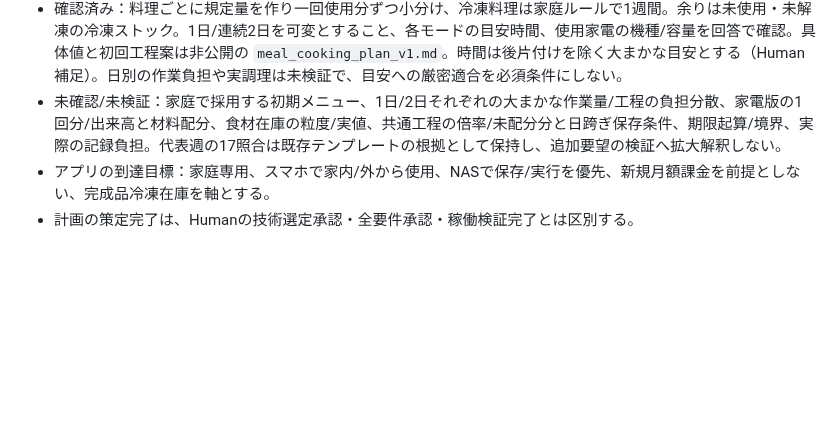
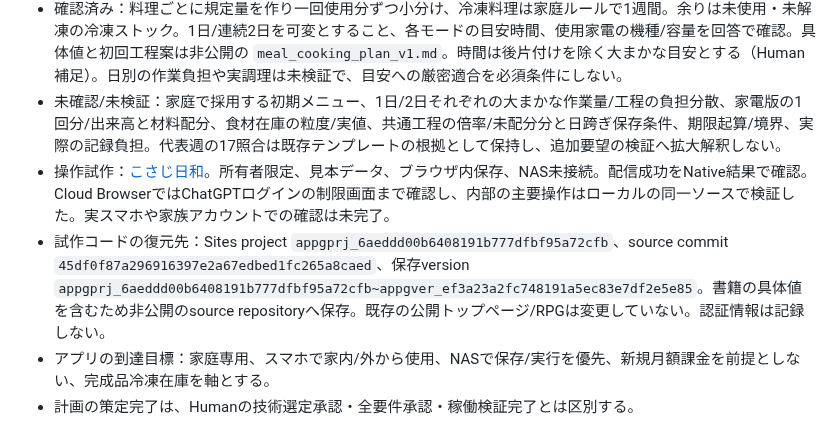
Before and after one commit to rolo9/creative-lab, a Markdown page: projects/meal-planner/ROADMAP.md, the part around the change. Drawn GitHub-style; blank space fills up the shorter version.

Commit message:
Link privately deployed meal-planner prototype and source checkpoint

```diff
--- a/projects/meal-planner/ROADMAP.md
+++ b/projects/meal-planner/ROADMAP.md
@@ -11,6 +11,8 @@ RPGは凍結のまま。本件とは別。
 - 次の作業：試作への反応を受け、家庭で使う画面/入力の不足を修正し、NAS実行・保存・家族共有・復旧の基盤設計を一巡する。基本セットから料理別の量/配分を調整する仕様、家電版の材料/出来高対応、期限起算/境界も未完了として進める。NAS接続前の見本へ実生活の記録を混在させない。
 - 確認済み：料理ごとに規定量を作り一回使用分ずつ小分け、冷凍料理は家庭ルールで1週間。余りは未使用・未解凍の冷凍ストック。1日/連続2日を可変とすること、各モードの目安時間、使用家電の機種/容量を回答で確認。具体値と初回工程案は非公開の `meal_cooking_plan_v1.md`。時間は後片付けを除く大まかな目安とする（Human補足）。日別の作業負担や実調理は未検証で、目安への厳密適合を必須条件にしない。
 - 未確認/未検証：家庭で採用する初期メニュー、1日/2日それぞれの大まかな作業量/工程の負担分散、家電版の1回分/出来高と材料配分、食材在庫の粒度/実値、共通工程の倍率/未配分分と日跨ぎ保存条件、期限起算/境界、実際の記録負担。代表週の17照合は既存テンプレートの根拠として保持し、追加要望の検証へ拡大解釈しない。
+- 操作試作：[こさじ日和](https://kosaji-biyori.jfpzbjggqj.chatgpt.site)。所有者限定、見本データ、ブラウザ内保存、NAS未接続。配信成功をNative結果で確認。Cloud BrowserではChatGPTログインの制限画面まで確認し、内部の主要操作はローカルの同一ソースで検証した。実スマホや家族アカウントでの確認は未完了。
+- 試作コードの復元先：Sites project `appgprj_6aeddd00b6408191b777dfbf95a72cfb`、source commit `45df0f87a296916397e2a67edbed1fc265a8caed`、保存version `appgprj_6aeddd00b6408191b777dfbf95a72cfb~appgver_ef3a23a2fc748191a5ec83e7df2e5e85`。書籍の具体値を含むため非公開のsource repositoryへ保存。既存の公開トップページ/RPGは変更していない。認証情報は記録しない。
 - アプリの到達目標：家庭専用、スマホで家内/外から使用、NASで保存/実行を優先、新規月額課金を前提としない、完成品冷凍在庫を軸とする。
 - 計画の策定完了は、Humanの技術選定承認・全要件承認・稼働検証完了とは区別する。
 
```
